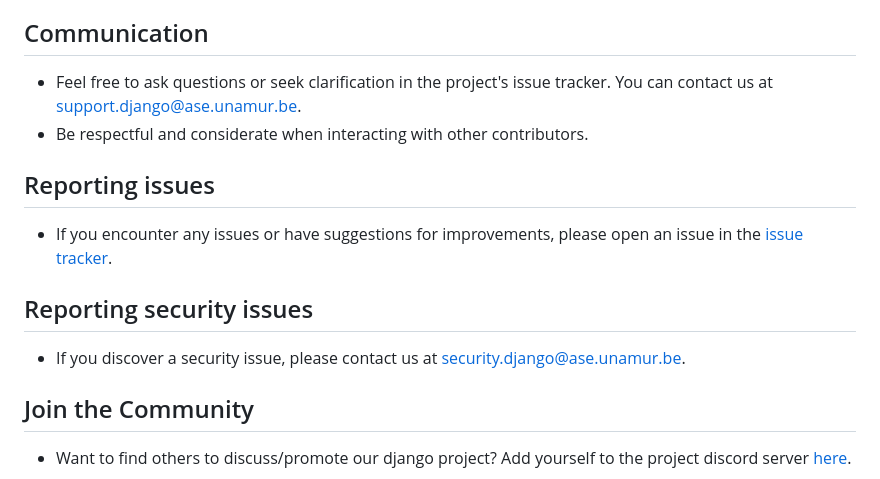
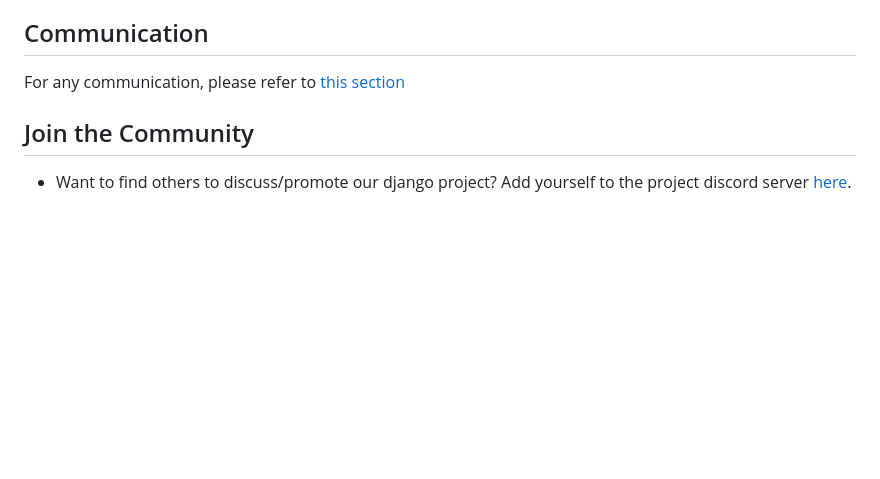
Before and after one commit to UNamurCSFaculty/2324_INFOM126_GROUPE_06, a Markdown page: contributor.md, the part around the change. GitHub-like rendering; blank space fills up the shorter version.

```diff
--- a/contributor.md
+++ b/contributor.md
@@ -51,14 +51,7 @@ Thank you for your interest in contributing to our Django project! We welcome co
 
 ## Communication
 
-- Feel free to ask questions or seek clarification in the project's issue tracker. You can contact us at [support.django@ase.unamur.be](mailto:support.django@ase.unamur.be).
-- Be respectful and considerate when interacting with other contributors.
-
-## Reporting issues
-- If you encounter any issues or have suggestions for improvements, please open an issue in the [issue tracker](https://github.com/UNamurCSFaculty/2324_INFOM126_GROUPE_06).
-
-## Reporting security issues
-- If you discover a security issue, please contact us at [security.django@ase.unamur.be](mailto:security.django@ase.unamur.be).
+For any communication, please refer to [this section](https://github.com/UNamurCSFaculty/2324_INFOM126_GROUPE_06/blob/main/README.md#contacting-us)
 
 ## Join the Community
 - Want to find others to discuss/promote our django project? Add yourself to the project discord server [here](https://discord.gg/).
```
